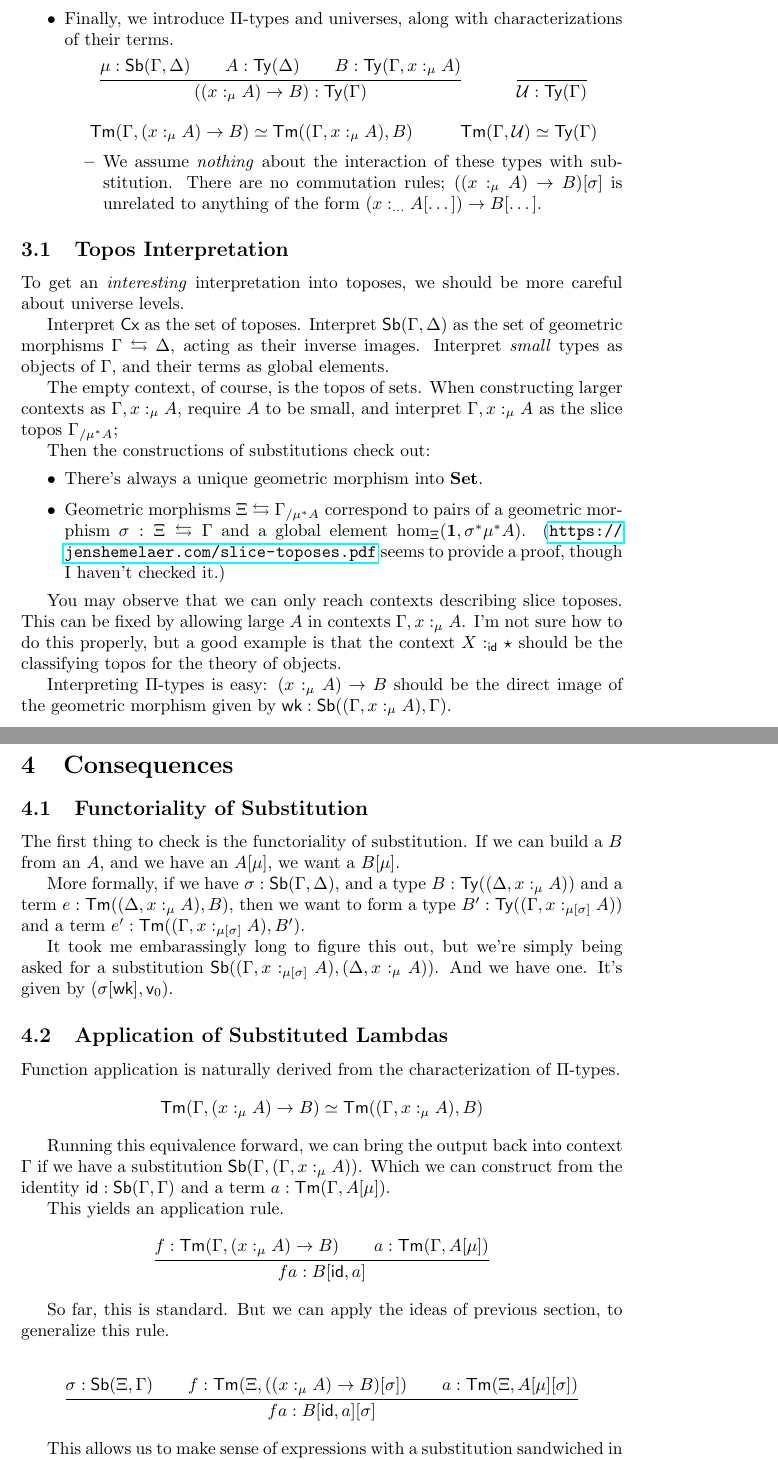
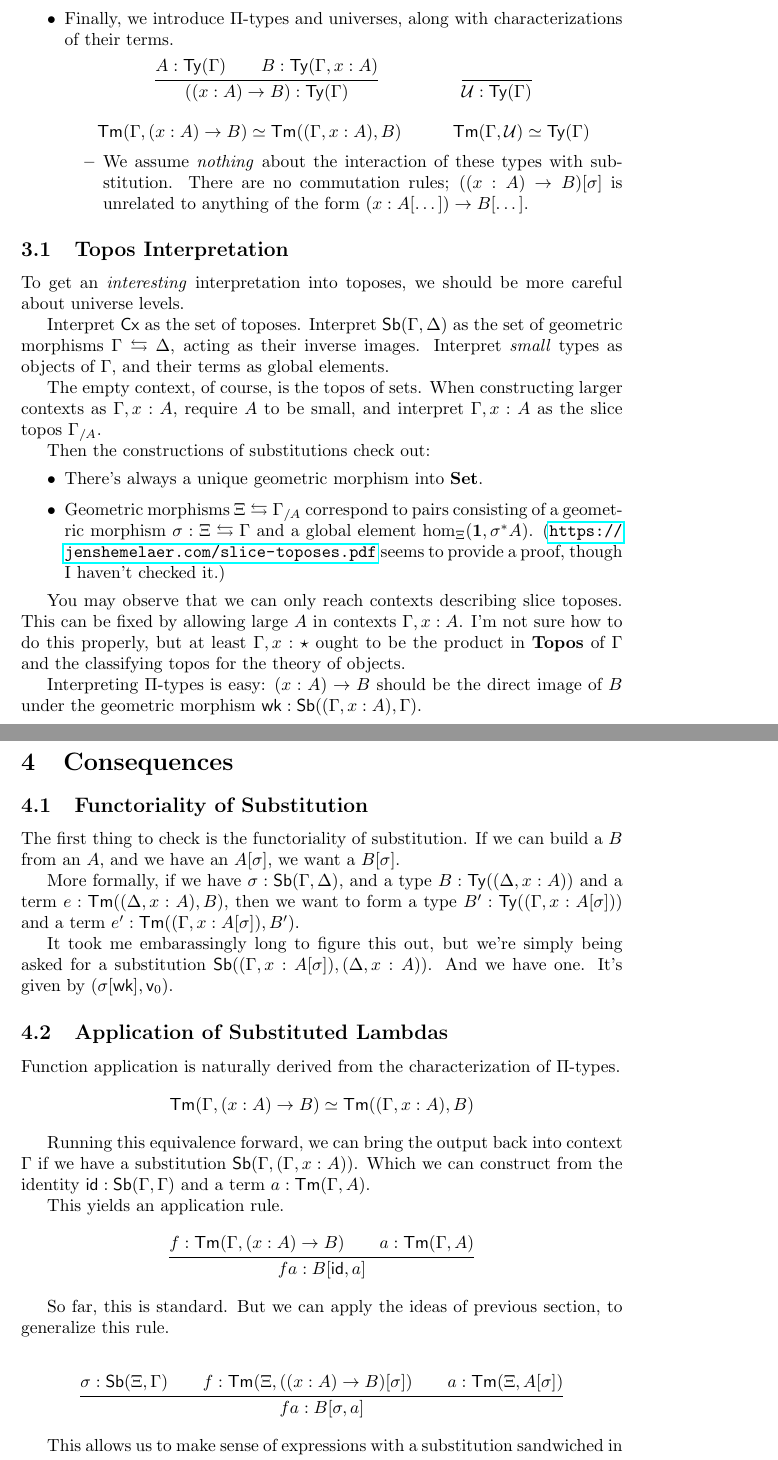
Before and after one commit to finegeometer/topos-lang, a LaTeX document (theory/README.tex): two parts of pages 4 and 5 of 6, joined at a grey line, cut so that both start at the same text. Compiled offline with pdfLaTeX.

Commit message:
Simplify contexts; modal variables were unnecessary.

```diff
--- a/theory/README.tex
+++ b/theory/README.tex
@@ -186,57 +186,55 @@ as the set of geometric morphisms \(\Gamma \leftrightarrows \Delta\), acting as
 Interpret \emph{small} types as objects of \(\Gamma\), and their terms as global elements.
 
 The empty context, of course, is the topos of sets.
-When constructing larger contexts as \(\Gamma, x :_\mu A\), require \(A\) to be small,
-and interpret \(\Gamma, x :_\mu A\) as the slice topos \(\Gamma_{/\mu^*A}\);
+When constructing larger contexts as \(\Gamma, x : A\), require \(A\) to be small,
+and interpret \(\Gamma, x : A\) as the slice topos \(\Gamma_{/A}\).
 
 Then the constructions of substitutions check out:
 \begin{itemize}
     \item There's always a unique geometric morphism into \(\mathbf{Set}\).
-    \item Geometric morphisms \(\Xi \leftrightarrows \Gamma_{/\mu^*A}\) correspond to pairs of a geometric morphism \(\sigma : \Xi \leftrightarrows \Gamma\) and a global element \(\hom_\Xi(\mathbf{1},\sigma^*\mu^*A)\).
+    \item Geometric morphisms \(\Xi \leftrightarrows \Gamma_{/A}\) correspond to pairs consisting of a geometric morphism \(\sigma : \Xi \leftrightarrows \Gamma\) and a global element \(\hom_\Xi(\mathbf{1},\sigma^*A)\).
     (\url{https://jenshemelaer.com/slice-toposes.pdf} seems to provide a proof, though I haven't checked it.)
 \end{itemize}
 
 You may observe that we can only reach contexts describing slice toposes.
-This can be fixed by allowing large \(A\) in contexts \(\Gamma, x :_\mu A\).
-I'm not sure how to do this properly, but a good example is that
-the context \(X :_{\mathsf{id}} \star\) should be the classifying topos for the theory of objects.
+This can be fixed by allowing large \(A\) in contexts \(\Gamma, x : A\).
+I'm not sure how to do this properly, but at least \(\Gamma, x : \star\) ought to be the product in \(\mathbf{Topos}\)
+of \(\Gamma\) and the classifying topos for the theory of objects.
 
-Interpreting \(\Pi\)-types is easy: \((x :_\mu A) \to B\) should be the direct image of the geometric morphism
-given by \(\mathsf{wk} : \Sb((\Gamma, x :_\mu A),\Gamma)\).
-
+Interpreting \(\Pi\)-types is easy: \((x : A) \to B\) should be the direct image of \(B\) under the geometric morphism \(\mathsf{wk} : \Sb((\Gamma, x : A),\Gamma)\).
 
 \section{Consequences}
 
 \subsection{Functoriality of Substitution}
 
 The first thing to check is the functoriality of substitution.
-If we can build a \(B\) from an \(A\), and we have an \(A[\mu]\), we want a \(B[\mu]\).
+If we can build a \(B\) from an \(A\), and we have an \(A[\sigma]\), we want a \(B[\sigma]\).
 
 More formally, if we have \(\sigma : \Sb(\Gamma,\Delta)\),
-and a type \(B : \Ty((\Delta, x :_\mu A))\) and a term \(e : \Tm((\Delta, x :_\mu A), B)\),
-then we want to form a type \(B' : \Ty((\Gamma, x :_{\mu[\sigma]} A))\)
-and a term \(e' : \Tm((\Gamma, x :_{\mu[\sigma]} A), B')\).
+and a type \(B : \Ty((\Delta, x : A))\) and a term \(e : \Tm((\Delta, x : A), B)\),
+then we want to form a type \(B' : \Ty((\Gamma, x : A[\sigma]))\)
+and a term \(e' : \Tm((\Gamma, x : A[\sigma]), B')\).
 
 It took me embarassingly long to figure this out, but we're simply being asked for a substitution
-\(\Sb((\Gamma, x :_{\mu[\sigma]} A), (\Delta, x :_\mu A))\).
+\(\Sb((\Gamma, x : A[\sigma]), (\Delta, x : A))\).
 And we have one. It's given by \((\sigma[\mathsf{wk}],\mathsf{v}_0)\).
 
 \subsection{Application of Substituted Lambdas}
 
 Function application is naturally derived from the characterization of \(\Pi\)-types.
-\[\Tm(\Gamma, (x :_\mu A) \to B) \simeq \Tm((\Gamma, x :_\mu A), B)\]
+\[\Tm(\Gamma, (x : A) \to B) \simeq \Tm((\Gamma, x : A), B)\]
 
 Running this equivalence forward, we can bring the output back into context \(\Gamma\)
-if we have a substitution \(\Sb(\Gamma, (\Gamma, x :_\mu A))\).
+if we have a substitution \(\Sb(\Gamma, (\Gamma, x : A))\).
 Which we can construct from the identity \(\mathsf{id} : \Sb(\Gamma,\Gamma)\)
-and a term \(a : \Tm(\Gamma, A[\mu])\).
+and a term \(a : \Tm(\Gamma, A)\).
 
 This yields an application rule.
-\[\inferrule{f : \Tm(\Gamma, (x :_\mu A) \to B) \\ a : \Tm(\Gamma, A[\mu])}{f a : B[\mathsf{id}, a]}\]
+\[\inferrule{f : \Tm(\Gamma, (x : A) \to B) \\ a : \Tm(\Gamma, A)}{f a : B[\mathsf{id}, a]}\]
 
 So far, this is standard. But we can apply the ideas of previous section, to generalize this rule.
 
-\[\inferrule{\sigma : \Sb(\Xi,\Gamma) \\ f : \Tm(\Xi, ((x :_\mu A) \to B)[\sigma]) \\ a : \Tm(\Xi, A[\mu][\sigma])}{f a : B[\mathsf{id}, a][\sigma]}\]
+\[\inferrule{\sigma : \Sb(\Xi,\Gamma) \\ f : \Tm(\Xi, ((x : A) \to B)[\sigma]) \\ a : \Tm(\Xi, A[\sigma])}{f a : B[\sigma, a]}\]
 
 This allows us to make sense of expressions with a substitution sandwiched in between the lambda and application,
 as in \((\lambda x. e)[\sigma] a\).
```
Also changed, not shown: theory/README.pdf, theory/README.tex (14 more changed lines), 10 other files.
